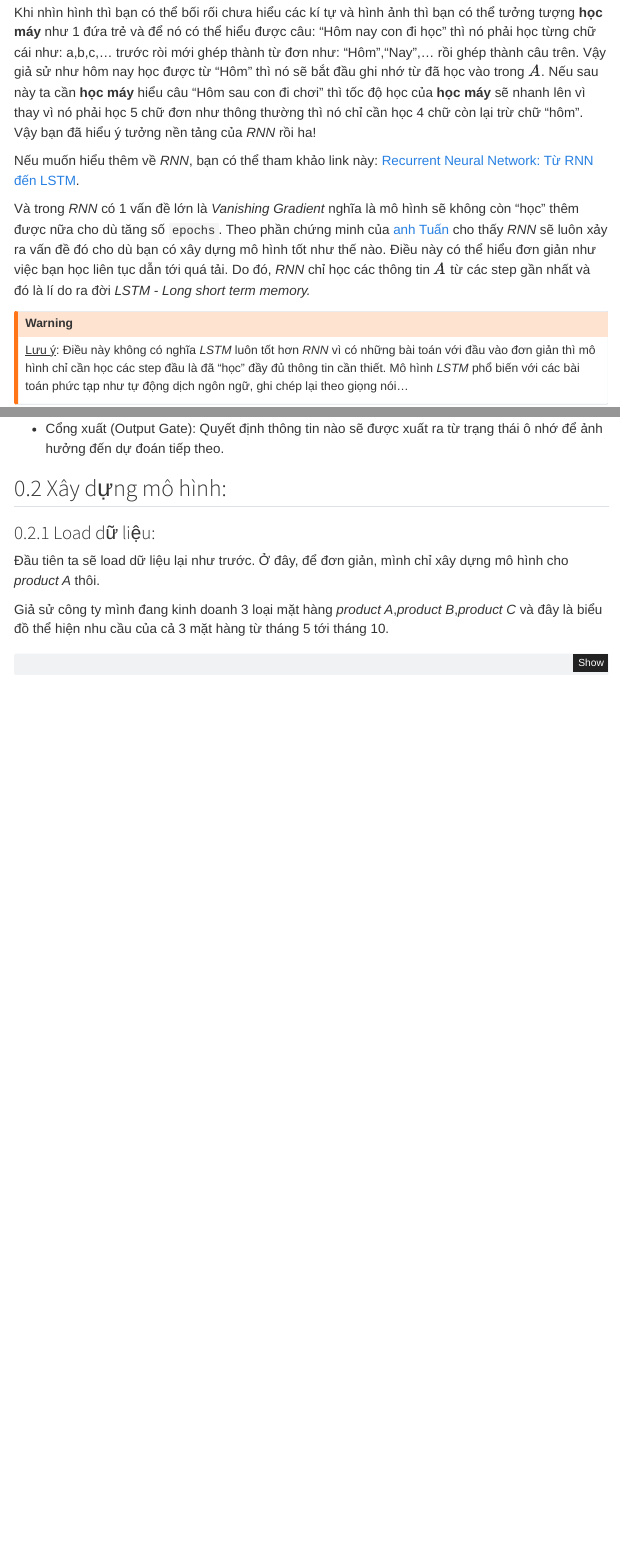
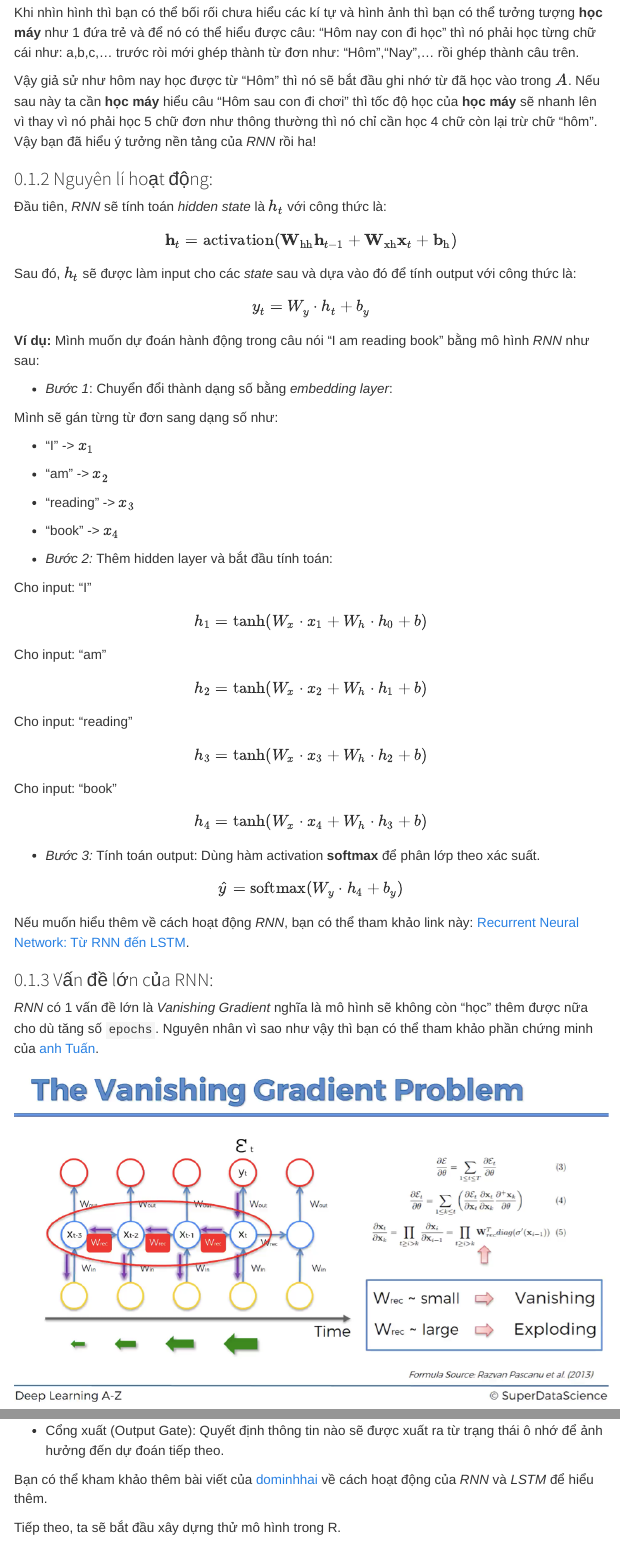
Before and after one commit to Loccx78vn/RNN_model, a Quarto document (torch.qmd): the page in a window 1100 px wide, from 530 px down before the commit and from 710 px down after it, so that both start at the same text, and a second part further down, joined at a grey line. Rendered offline with R 4.5, knitr and Pandoc in place of Quarto, with nearby package versions; some code elsewhere in the file could not run offline; a font, style sheet, LaTeX package, included part or bibliography that could not be used is replaced or left out; menus at the side of the page are left out.

Commit message:
Adjusting

````diff
--- a/torch.qmd
+++ b/torch.qmd
@@ -32,8 +32,65 @@ number-sections: true
   </div>
 </div>
 ```
-Khi nhìn hình thì bạn có thể bối rối chưa hiểu các kí tự và hình ảnh thì bạn có thể tưởng tượng **học máy** như 1 đứa trẻ và để nó có thể hiểu được câu: "Hôm nay con đi học" thì nó phải học từng chữ cái như: a,b,c,... trước ròi mới ghép thành từ đơn như: "Hôm","Nay",... rồi ghép thành câu trên. Vậy giả sử như hôm nay học được từ "Hôm" thì nó sẽ bắt đầu ghi nhớ từ đã học vào trong $A$. Nếu sau này ta cần **học máy** hiểu câu "Hôm sau con đi chơi" thì tốc độ học của **học máy** sẽ nhanh lên vì thay vì nó phải học 5 chữ đơn như thông thường thì nó chỉ cần học 4 chữ còn lại trừ chữ "hôm". Vậy bạn đã hiểu ý tưởng nền tảng của *RNN* rồi ha!
+Khi nhìn hình thì bạn có thể bối rối chưa hiểu các kí tự và hình ảnh thì bạn có thể tưởng tượng **học máy** như 1 đứa trẻ và để nó có thể hiểu được câu: "Hôm nay con đi học" thì nó phải học từng chữ cái như: a,b,c,... trước ròi mới ghép thành từ đơn như: "Hôm","Nay",... rồi ghép thành câu trên.
 
-Nếu muốn hiểu thêm về *RNN*, bạn có thể tham khảo link này: [Recurrent Neural Network: Từ RNN đến LSTM](https://viblo.asia/p/recurrent-neural-network-tu-rnn-den-lstm-gGJ597z1ZX2).
+Vậy giả sử như hôm nay học được từ "Hôm" thì nó sẽ bắt đầu ghi nhớ từ đã học vào trong $A$. Nếu sau này ta cần **học máy** hiểu câu "Hôm sau con đi chơi" thì tốc độ học của **học máy** sẽ nhanh lên vì thay vì nó phải học 5 chữ đơn như thông thường thì nó chỉ cần học 4 chữ còn lại trừ chữ "hôm". Vậy bạn đã hiểu ý tưởng nền tảng của *RNN* rồi ha!
 
-Và trong *RNN* có 1 vấn đề lớn là *Vanishing Gradient* nghĩa là mô hình sẽ không còn "học" thêm được nữa cho dù tăng số `epochs`. Theo phần chứng minh của [anh Tuấn](https://nttuan8.com/bai-14-long-short-term-memory-lstm/) cho thấy *RNN* sẽ luôn xảy ra vấn đề đó cho dù bạn có xây dựng mô hình tốt như thế nào. Điều này có thể hiểu đơn giản như việc bạn học liên tục dẫn tới quá tải. Do đó, *RNN* chỉ học các thông tin $A$ từ các step gần nhất và đó là lí do ra đời *LSTM - Long short term memory.*
+### Nguyên lí hoạt động:
+
+Đầu tiên, *RNN* sẽ tính toán *hidden state* là $h_t$ với công thức là:
+
+$$
+   \mathbf{h}_t = \text{activation}(\mathbf{W}_\text{hh} \mathbf{h}_{t-1} + \mathbf{W}_\text{xh} \mathbf{x}_t + \mathbf{b}_\text{h})
+$$ Sau đó, $h_t$ sẽ được làm input cho các *state* sau và dựa vào đó để tính output với công thức là:
+
+$$
+y_t = W_y \cdot h_t + b_y
+$$
+
+**Ví dụ:** Mình muốn dự đoán hành động trong câu nói "I am reading book" bằng mô hình *RNN* như sau:
+
+-   *Bước 1*: Chuyển đổi thành dạng số bằng *embedding layer*:
+
+Mình sẽ gán từng từ đơn sang dạng số như:
+
+-   "I" -\> $x_1$
+
+-   "am" -\> $x_2$
+
+-   "reading" -\> $x_3$
+
+-   "book" -\> $x_4$
+
+-   *Bước 2:* Thêm hidden layer và bắt đầu tính toán:
+
+Cho input: "I" $$
+   h_1 = \tanh(W_x \cdot x_1 + W_h \cdot h_0 + b)
+$$
+
+Cho input: "am" $$
+   h_2 = \tanh(W_x \cdot x_2 + W_h \cdot h_1 + b)
+$$ Cho input: "reading" $$
+   h_3 = \tanh(W_x \cdot x_3 + W_h \cdot h_2 + b)
+$$
+
+Cho input: "book" $$
+   h_4 = \tanh(W_x \cdot x_4 + W_h \cdot h_3 + b)
+$$
+
+-   *Bước 3:* Tính toán output: Dùng hàm activation **softmax** để phân lớp theo xác suất.
+
+$$
+\hat{y} = \text{softmax}(W_y \cdot h_4 + b_y)
+$$ Nếu muốn hiểu thêm về cách hoạt động *RNN*, bạn có thể tham khảo link này: [Recurrent Neural Network: Từ RNN đến LSTM](https://viblo.asia/p/recurrent-neural-network-tu-rnn-den-lstm-gGJ597z1ZX2).
+
+### Vấn đề lớn của RNN:
+
+*RNN* có 1 vấn đề lớn là *Vanishing Gradient* nghĩa là mô hình sẽ không còn "học" thêm được nữa cho dù tăng số `epochs`. Nguyên nhân vì sao như vậy thì bạn có thể tham khảo phần chứng minh của [anh Tuấn](https://nttuan8.com/bai-14-long-short-term-memory-lstm/).
+
+```{=html}
+<div style="text-align: center; margin-bottom: 20px;">
+  <img src="img/vanishing.png" style="max-width: 100%; height: auto; display: block; margin: 0 auto;">
+
+  <!-- Picture Name -->
+  <div style="text-align: left; margin-top: 10px;">
@@ -55,3 +139,6 @@ Có thể xem mô hình *LSTM* như biến thể của *RNN*. Về cấu trúc,
+Bạn có thể kham khảo thêm bài viết của [dominhhai](https://dominhhai.github.io/vi/2017/10/what-is-lstm/) về cách hoạt động của *RNN* và *LSTM* để hiểu thêm.
+
+Tiếp theo, ta sẽ bắt đầu xây dựng thử mô hình trong R.
 
 ## Xây dựng mô hình:
 
````
Also changed, not shown: .quarto/idx/torch.qmd.json, docs/search.json, img/RNN.png (added), img/compare.png (added), img/vanishing.png (added), torch.qmd (74 more changed lines), 7 other files.
